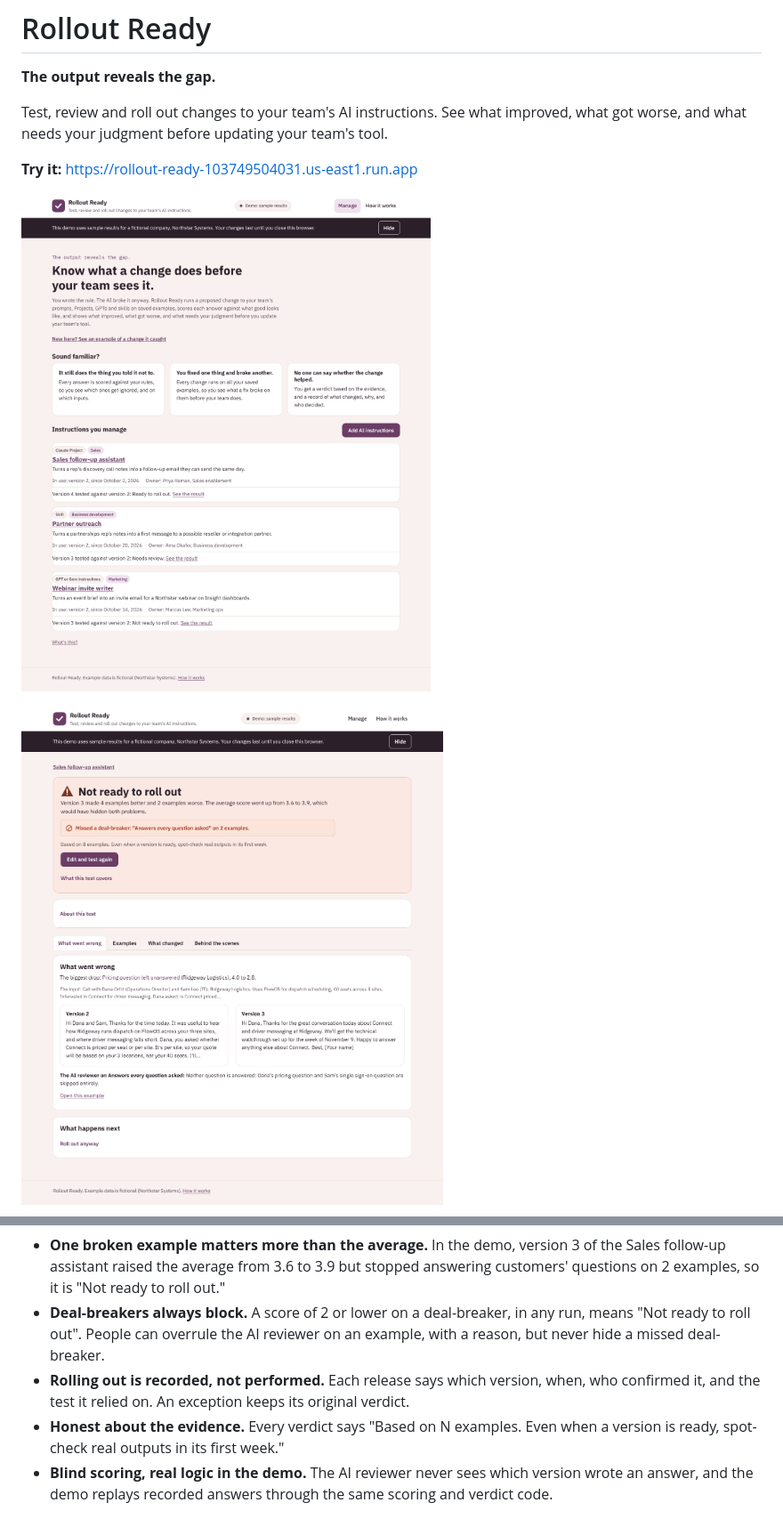
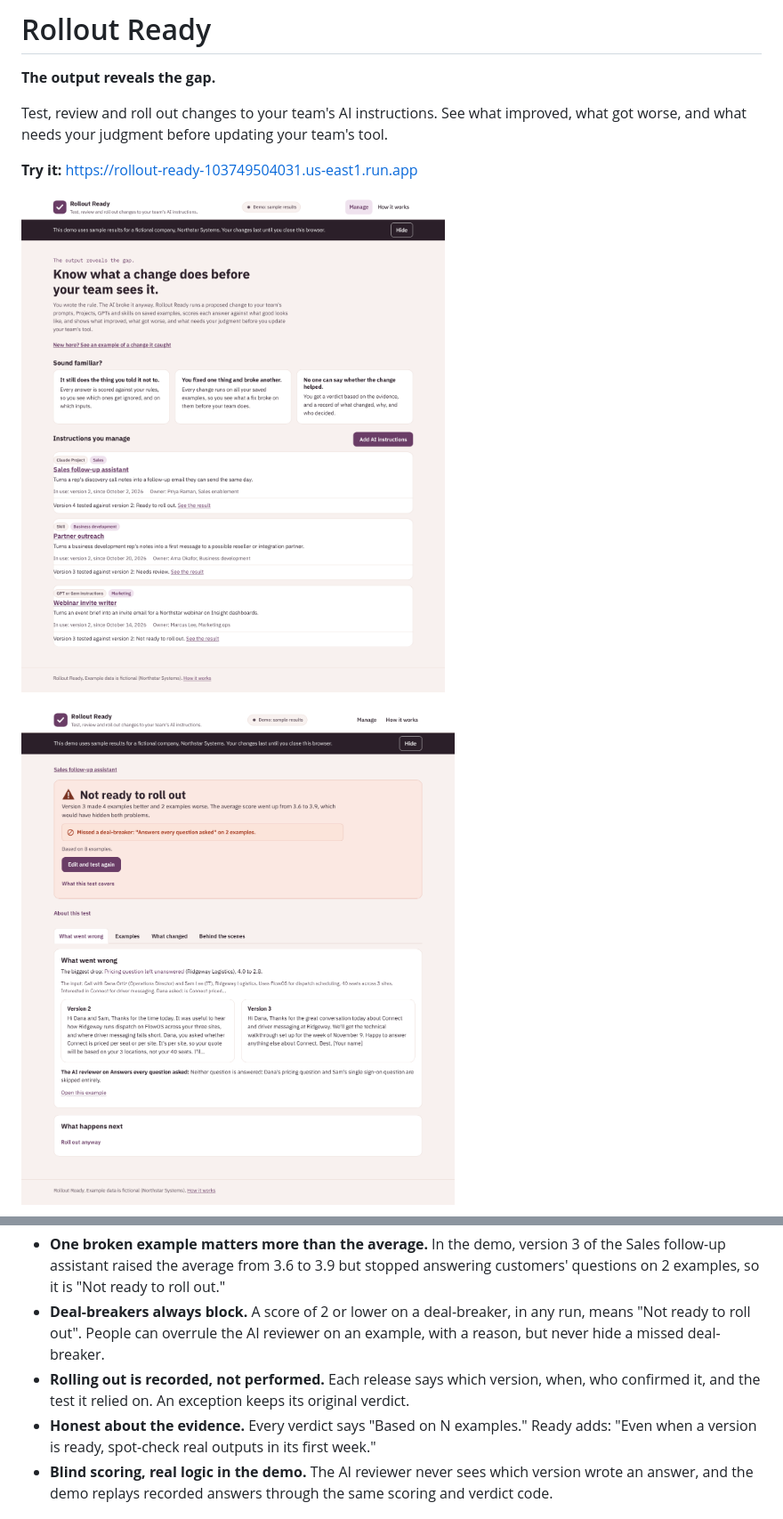
Before and after one commit to jmims-workflow/Rollout-Ready, a Markdown page: README.md, 2 parts joined by grey strips. Shown at 89% size. Drawn GitHub-style; pictures changed too: docs/screenshots/result-not-ready-desktop.png, docs/screenshots/start-desktop.png.

```diff
--- a/README.md
+++ b/README.md
@@ -49,7 +49,7 @@ The owner of a set of AI instructions in a sales, marketing, business developmen
 - **One broken example matters more than the average.** In the demo, version 3 of the Sales follow-up assistant raised the average from 3.6 to 3.9 but stopped answering customers' questions on 2 examples, so it is "Not ready to roll out."
 - **Deal-breakers always block.** A score of 2 or lower on a deal-breaker, in any run, means "Not ready to roll out". People can overrule the AI reviewer on an example, with a reason, but never hide a missed deal-breaker.
 - **Rolling out is recorded, not performed.** Each release says which version, when, who confirmed it, and the test it relied on. An exception keeps its original verdict.
-- **Honest about the evidence.** Every verdict says "Based on N examples. Even when a version is ready, spot-check real outputs in its first week."
+- **Honest about the evidence.** Every verdict says "Based on N examples." Ready adds: "Even when a version is ready, spot-check real outputs in its first week."
 - **Blind scoring, real logic in the demo.** The AI reviewer never sees which version wrote an answer, and the demo replays recorded answers through the same scoring and verdict code.
 
 ## What's saved
```
Also changed, not shown: other parts of README.md (+1 -1 lines), CLAUDE.md (+1 -1 lines), docs/design.md (+1 -1 lines), docs/screenshots/result-not-ready-phone.png, docs/screenshots/result-ready-desktop.png, docs/screenshots/result-ready-phone.png, docs/screenshots/start-phone.png, 9 other files.
